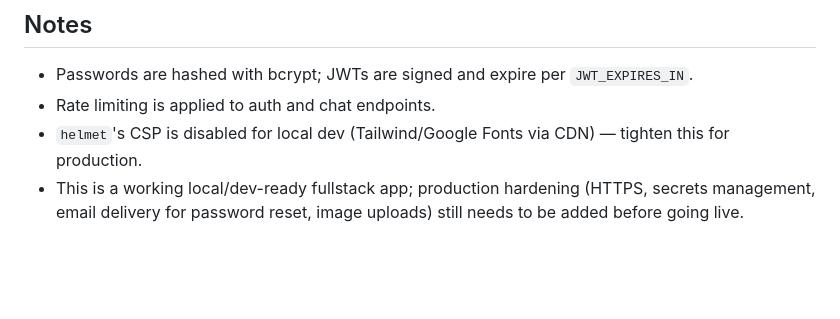
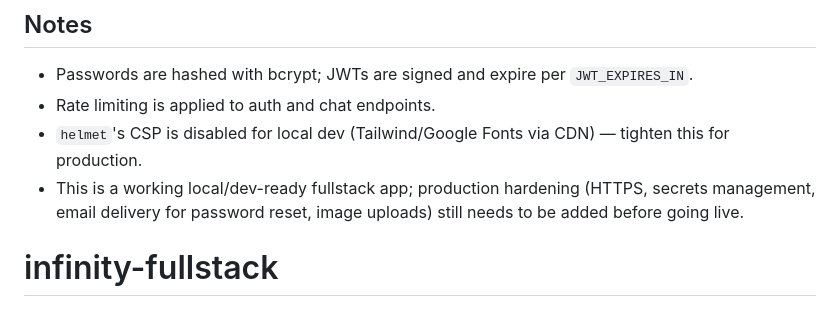
Before and after one commit to amnafayyaz395-eng/infinity-fullstack, a Markdown page: README.md, the part around the change. GitHub-like rendering; blank space fills up the shorter version.

```diff
--- a/README.md
+++ b/README.md
@@ -76,3 +76,4 @@ curl -X POST http://localhost:5000/api/auth/signup \
 - Rate limiting is applied to auth and chat endpoints.
 - `helmet`'s CSP is disabled for local dev (Tailwind/Google Fonts via CDN) — tighten this for production.
 - This is a working local/dev-ready fullstack app; production hardening (HTTPS, secrets management, email delivery for password reset, image uploads) still needs to be added before going live.
+# infinity-fullstack
```
